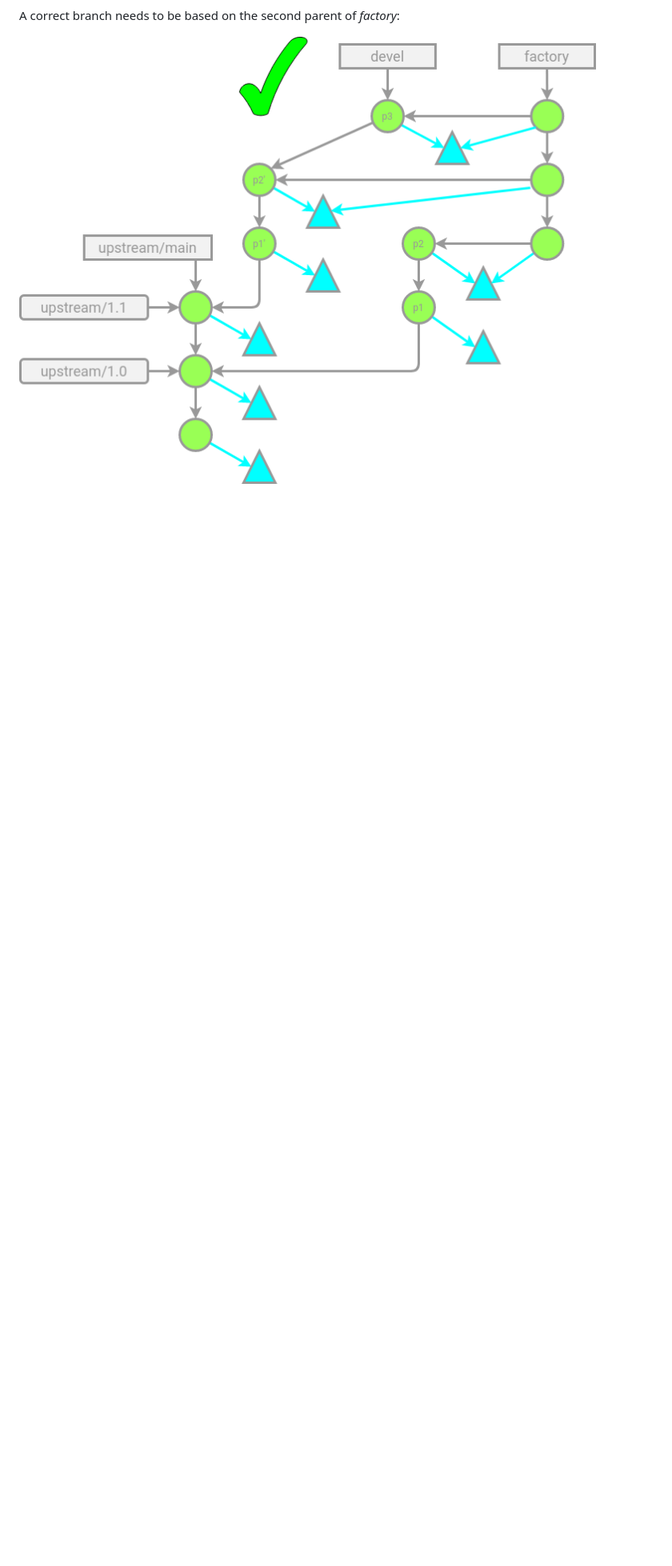
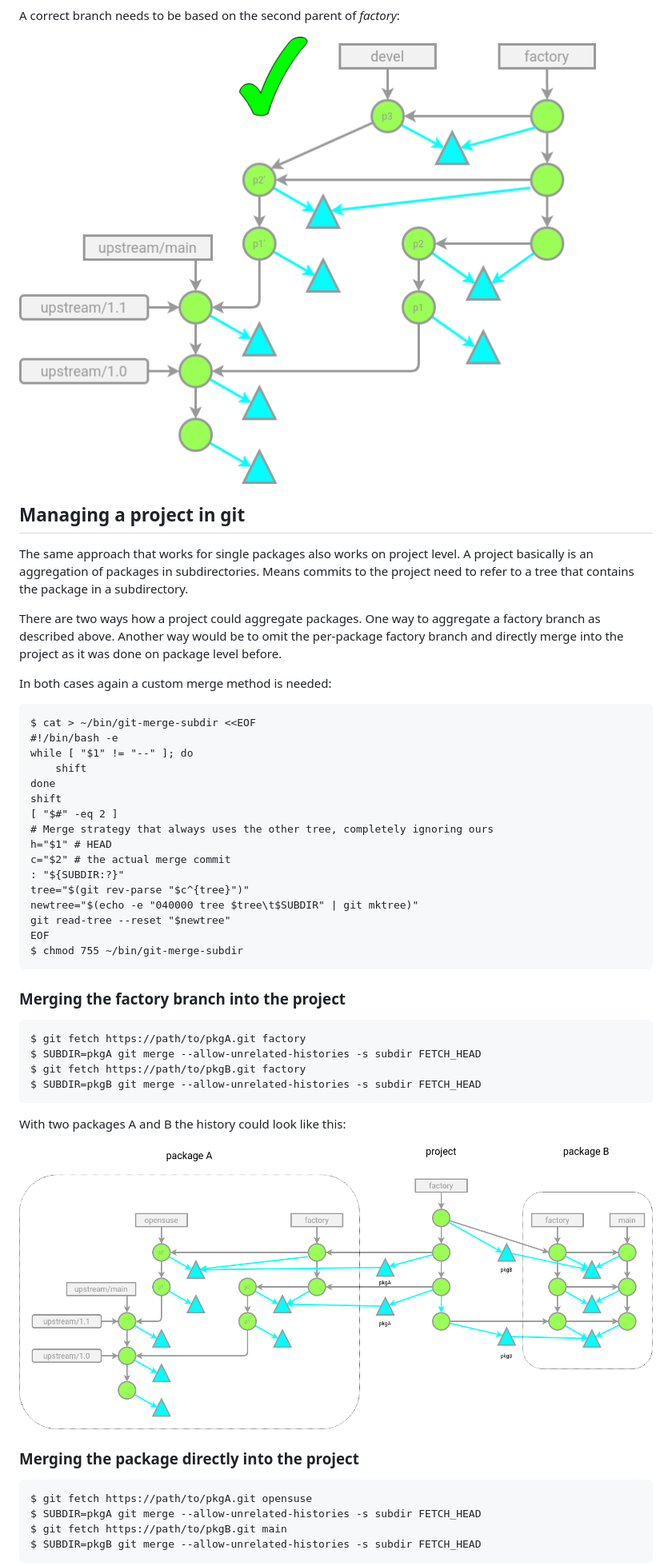
Before and after one commit to openSUSE/openSUSE-git, a Markdown page: git-native-packaging.md, the part around one of its changes. Shown at 80% size. Drawn GitHub-style; pictures changed too: project1.png (added); blank space fills up the shorter version.

Commit message:
Add project level merge

```diff
--- a/git-native-packaging.md
+++ b/git-native-packaging.md
@@ -275,3 +278,52 @@ _factory_:
 
 ![gitok](gitok.png)
 
+## Managing a project in git
+
+The same approach that works for single packages also works on
+project level. A project basically is an aggregation of packages in
+subdirectories. Means commits to the project need to refer to a tree
+that contains the package in a subdirectory.
+
+There are two ways how a project could aggregate packages. One way to
+aggregate a factory branch as described above. Another way would be
+to omit the per-package factory branch and directly merge into the
+project as it was done on package level before.
+
+In both cases again a custom merge method is needed:
+
+	$ cat > ~/bin/git-merge-subdir <<EOF
+	#!/bin/bash -e
+	while [ "$1" != "--" ]; do
+		shift
+	done
+	shift
+	[ "$#" -eq 2 ]
+	# Merge strategy that always uses the other tree, completely ignoring ours
+	h="$1" # HEAD
+	c="$2" # the actual merge commit
+	: "${SUBDIR:?}"
+	tree="$(git rev-parse "$c^{tree}")"
+	newtree="$(echo -e "040000 tree $tree\t$SUBDIR" | git mktree)"
+	git read-tree --reset "$newtree"
+	EOF
+	$ chmod 755 ~/bin/git-merge-subdir
+
+### Merging the factory branch into the project
+
+	$ git fetch https://path/to/pkgA.git factory
+	$ SUBDIR=pkgA git merge --allow-unrelated-histories -s subdir FETCH_HEAD
+	$ git fetch https://path/to/pkgB.git factory
+	$ SUBDIR=pkgB git merge --allow-unrelated-histories -s subdir FETCH_HEAD
+
+With two packages A and B the history could look like this:
+
+![project1](project1.png)
+
+### Merging the package directly into the project
+
+	$ git fetch https://path/to/pkgA.git opensuse
+	$ SUBDIR=pkgA git merge --allow-unrelated-histories -s subdir FETCH_HEAD
+	$ git fetch https://path/to/pkgB.git main
+	$ SUBDIR=pkgB git merge --allow-unrelated-histories -s subdir FETCH_HEAD
+
```
Also changed, not shown: other parts of git-native-packaging.md (+12 -5 lines), project2.png (added), 1 other file.
